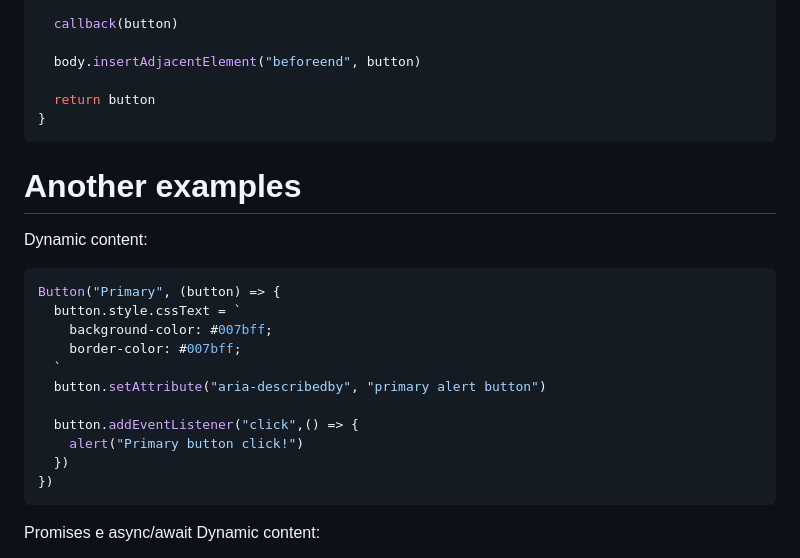
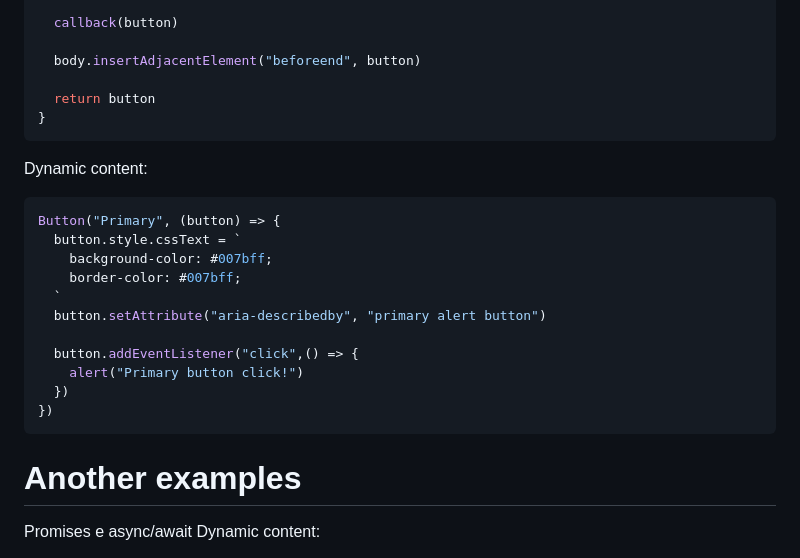
Before and after one commit to GabrielDeFreitas/callback-js, a Markdown page: README.md, the part around the change. Rendered like a GitHub page.

````diff
--- a/README.md
+++ b/README.md
@@ -22,8 +22,6 @@ const Button = (text, callback) => {
 }
 ```
 
-# Another examples
-
 Dynamic content:
 
 ```js
@@ -39,6 +37,8 @@ Button("Primary", (button) => {
   })
 })
 ```
+
+# Another examples
 
 Promises e async/await Dynamic content:
 
````
